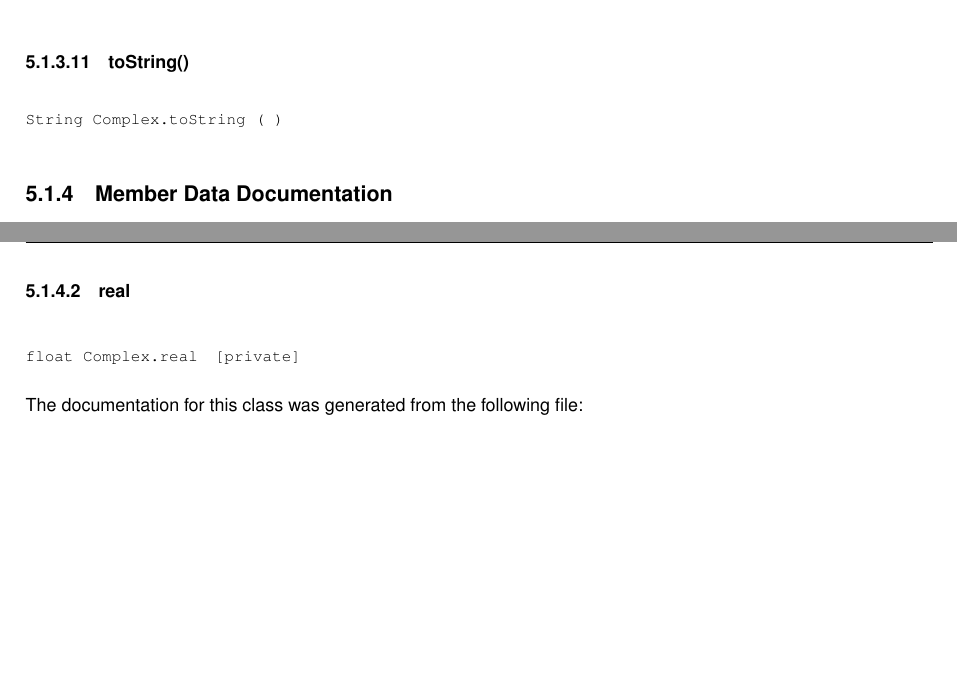
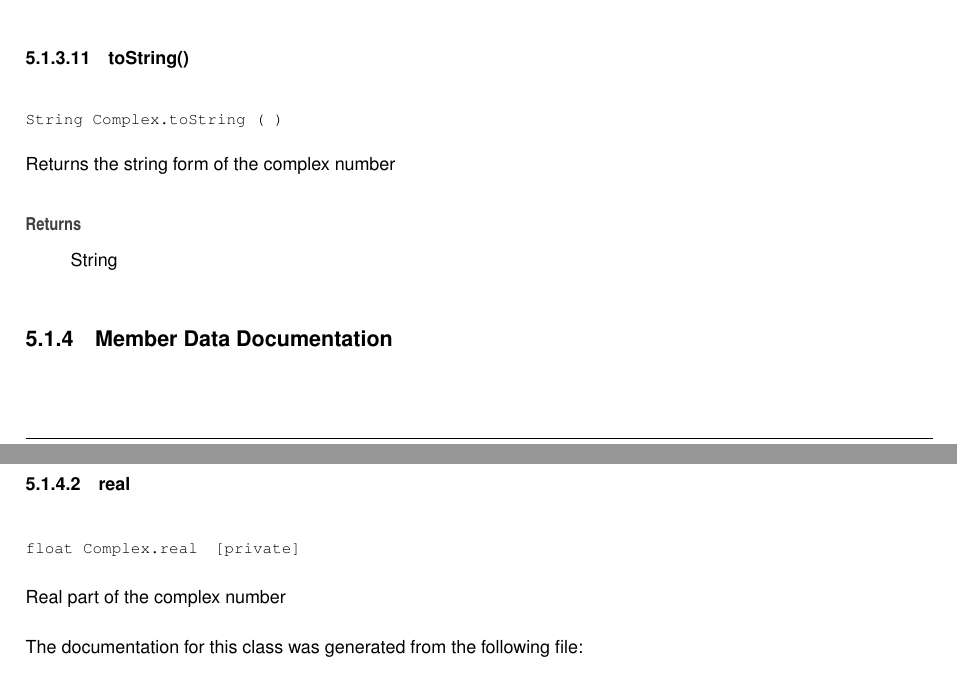
Before and after one commit to Sree2011/codes-loadflow-analysis, a LaTeX book (docs/latex/refman.tex, which reads docs/latex/classComplex.tex): two parts of pages 19 and 20 of 26 before the commit and two parts of pages 19 and 20 of 28 after it, joined at a grey line, cut so that both start at the same text, the shorter picture padded with empty space. Compiled offline with pdfLaTeX.

Commit message:
Update documentation

```diff
--- a/docs/latex/classComplex.tex
+++ b/docs/latex/classComplex.tex
@@ -215,6 +215,9 @@ the difference between this complex number and the other.
 \doxysubsubsection{\texorpdfstring{toString()}{toString()}}
 {\footnotesize\ttfamily String Complex.\+to\+String (\begin{DoxyParamCaption}{ }\end{DoxyParamCaption})}
 
+Returns the string form of the complex number \begin{DoxyReturn}{Returns}
+String
+\end{DoxyReturn}
 
 
 \doxysubsection{Member Data Documentation}
@@ -230,7 +233,7 @@ the difference between this complex number and the other.
 \doxysubsubsection{\texorpdfstring{real}{real}}
 {\footnotesize\ttfamily float Complex.\+real\hspace{0.3cm}{\ttfamily [private]}}
 
-
+Real part of the complex number
 
 The documentation for this class was generated from the following file\+:\begin{DoxyCompactItemize}
 \item
```
Also changed, not shown: docs/latex/classComplex.tex (4 more changed lines), 1 other file.
